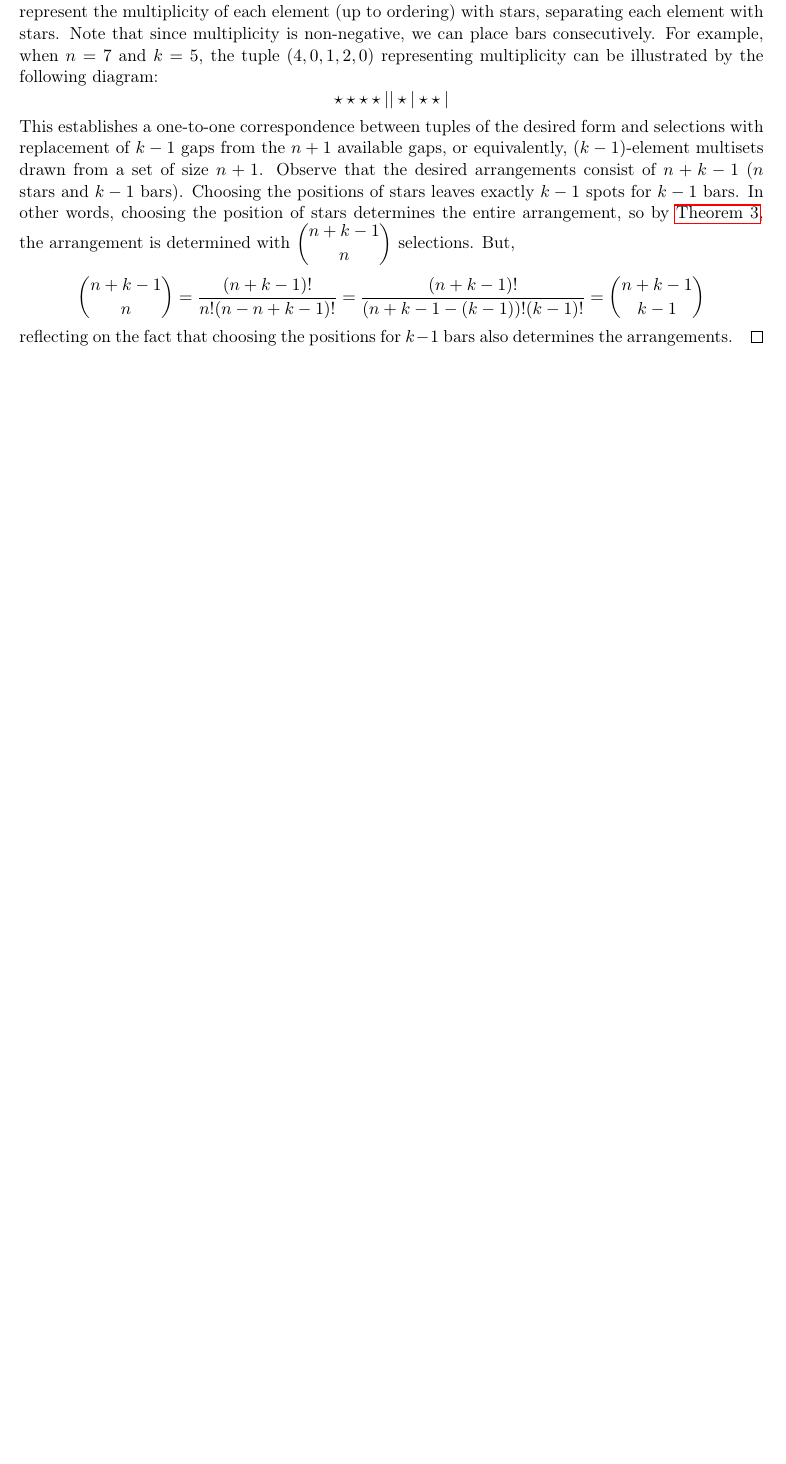
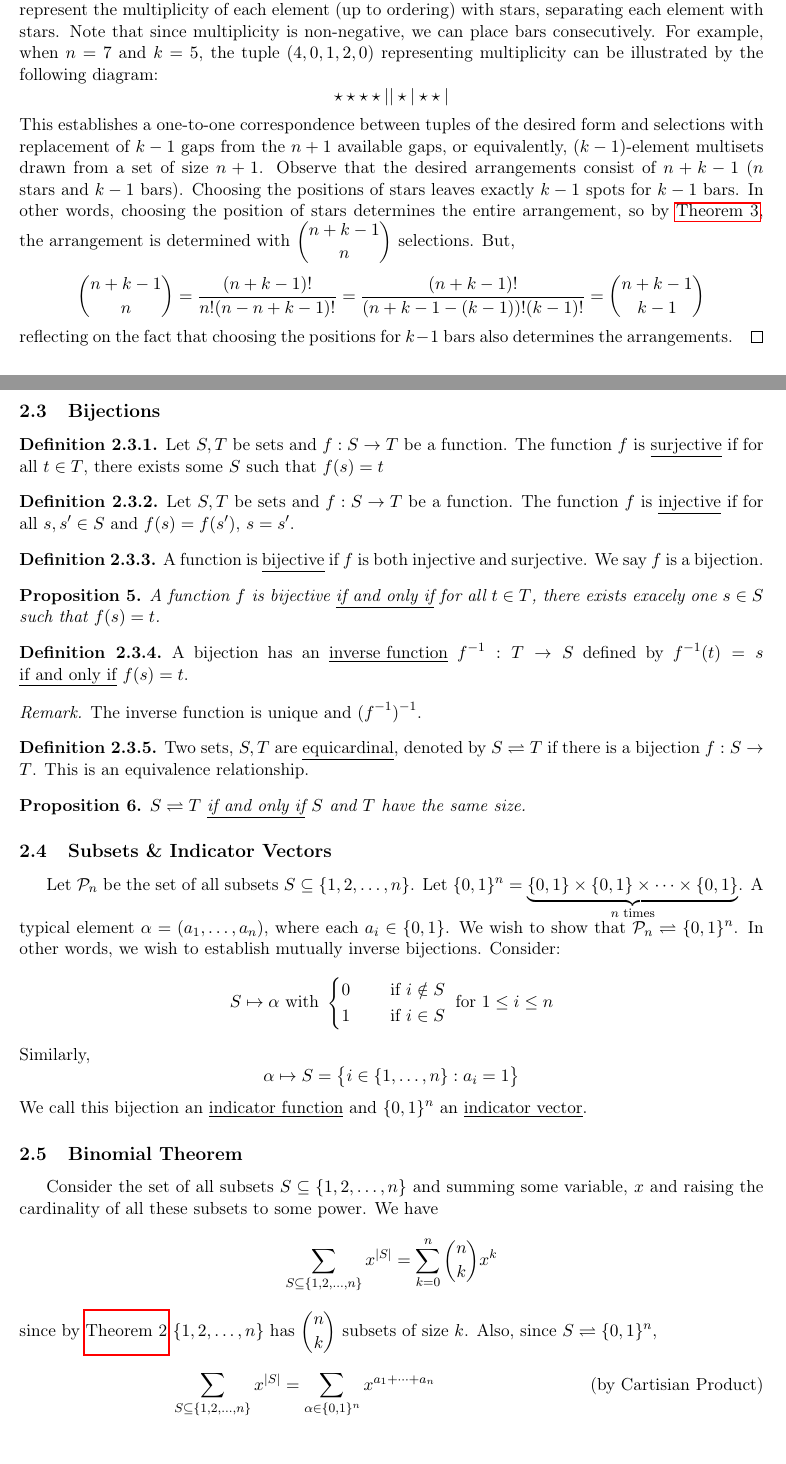
Before and after one commit to kevincheng97/course_notes, a LaTeX document (MATH 249/Lecture Notes/notes.tex): part of page 5 of 5 before the commit and two parts of pages 5 and 6 of 7 after it, the two joined at a grey line, cut so that both start at the same text, the shorter picture padded with empty space. Compiled offline with pdfLaTeX.

Commit message:
sept 12 lec

```diff
--- a/MATH 249/Lecture Notes/notes.tex
+++ b/MATH 249/Lecture Notes/notes.tex
@@ -1,6 +1,8 @@
 \documentclass[11pt]{article}
 \usepackage{notes}
 \usepackage{caption}
+
+\newcommand{\equicard}{\rightleftharpoons}
 
 \newcommand{\thiscoursecode}{MATH 249}
 \newcommand{\thiscoursename}{Introduction toi Combinatorics (Advanced)}
@@ -269,3 +272,78 @@ The number of $k$-subsets of a set $S$ where $|S| = n$ is
 	reflecting on the fact that choosing the positions for $k-1$ bars also
 	determines the arrangements.
 \end{proof}
+
+\subsection{Bijections}
+\begin{definition}
+    Let $S, T$ be sets and $f :S \to T$ be a function. The function $f$ is
+	\underline{surjective} if for all $t \in T$, there exists some $S$ such that
+	$f(s) = t$
+\end{definition}
+\begin{definition}
+    Let $S, T$ be sets and $f :S \to T$ be a function. The function $f$ is
+	\underline{injective} if for all $s, s' \in S$ and $f(s) = f(s')$, $s = s'$.
+\end{definition}
+\begin{definition}
+	A function is \underline{bijective} if $f$ is both injective and surjective.
+	We say $f$ is a bijection.
+\end{definition}
+\begin{prop}
+	A function $f$ is bijective \underline{if and only if} for all $t \in T$,
+	there exists exacely one $s \in S$ such that $f(s) = t$.
+\end{prop}
+\begin{definition}
+	A bijection has an \underline{inverse function} $f^{-1} : T \to S$ defined
+	by $f^{-1}(t) = s$ \underline{if and only if} $f(s) = t$.
+\end{definition}
+\begin{remark}
+	The inverse function is unique and $(f^{-1})^{-1}$.
+\end{remark}
+\begin{definition}
+	Two sets, $S, T$ are \underline{equicardinal}, denoted by $S \equicard T$ if
+	there is a bijection $f:S \to T$. This is an equivalence relationship.
+\end{definition}
+\begin{prop}
+	$S \equicard T$ \underline{if and only if} $S$ and $T$ have the same size.
+\end{prop}
+
+\subsection{Subsets \& Indicator Vectors}
+Let $\mathcal{P}_n$ be the set of all subsets $S \subseteq \{1,2,\dots, n\}$.
+Let $\{0,1\}^n = \underbrace{\{0,1\} \times \{0,1\} \times \cdots \times
+\{0,1\}}_{n \text{ times}}$. A typical element $\alpha = (a_1, \dots, a_n)$,
+where each $a_i \in \{0,1\}$. We wish to show that $\mathcal{P}_n \equicard
+\{0,1\}^n$. In other words, we wish to establish mutually inverse bijections.
+Consider:
+\begin{equation*}
+	S \mapsto \alpha \text{ with }
+	\begin{cases}
+		0 &\quad \text{ if } i \notin S\\
+		1 &\quad \text{ if } i \in S
+	\end{cases}
+	\text{  for } 1 \leq i \leq n
+\end{equation*}
+Similarly,
+\begin{equation*}
+	\alpha \mapsto S = \big\{ i \in \{1, \dots, n\}: a_i = 1\big\}
+\end{equation*}
+We call this bijection an \underline{indicator function} and $\{0,1\}^n$ an
+\underline{indicator vector}.
+
+\subsection{Binomial Theorem}
+Consider the set of all subsets $S \subseteq \{1, 2, \dots, n\}$ and summing
+some variable, $x$ and raising the cardinality of all these subsets to some
+power. We have
+\begin{equation*}
+	\sum_{S \subseteq \{ 1,2,\dots,n \}} x^{|S|} = \sum^n_{k=0}\binom{n}{k}x^k
+\end{equation*}
+since by \cref{theorem2.1.3} $\{1,2,\dots,n\}$ has $\binom{n}{k}$ subsets of
+size $k$. Also, since $S \equicard \{0,1\}^n$,
+\begin{align*}
+	\sum_{S \subseteq \{ 1,2,\dots,n \}} x^{|S|} &= \sum_{\alpha \in \{0,1\}^n}
+	x^{a_1 + \dots + a_n} \tag{by Cartisian Product}\\
+	&= \sum_{a_1=0}^1 \sum_{a_2=0}^1 \cdots \sum_{a_n=0}^1 x^{a_1 + \dots
+	a_n}\\
+	&= \sum_{a_1=0}^1 x^{a_1} \cdot \sum_{a_2=0}^1 x^{a_2} \cdot \dots \cdot
+	\sum_{a_n=0}^1 x^{a_n}\\
+	&= \bigg( \sum^1_{c = 0} x^c \bigg)^n\\
+	&= (1+x^n).
+\end{align*}
```
Also changed, not shown: PMATH 733/Lecture Notes/notes.tex (+2 -2 lines), MATH 249/Lecture Notes/notes.pdf, PMATH 733/Lecture Notes/notes.pdf, MATH 249/Lecture Notes/notes.tex (45 more changed lines).
